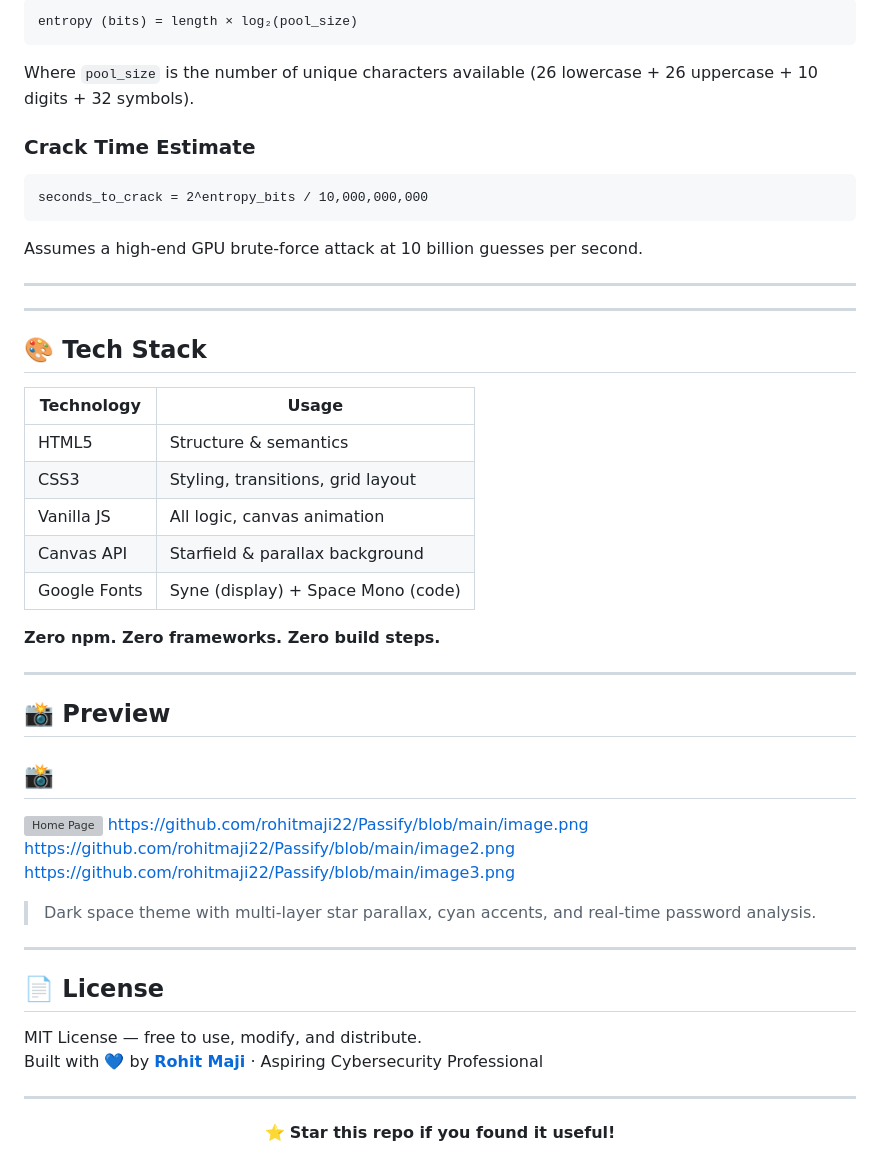
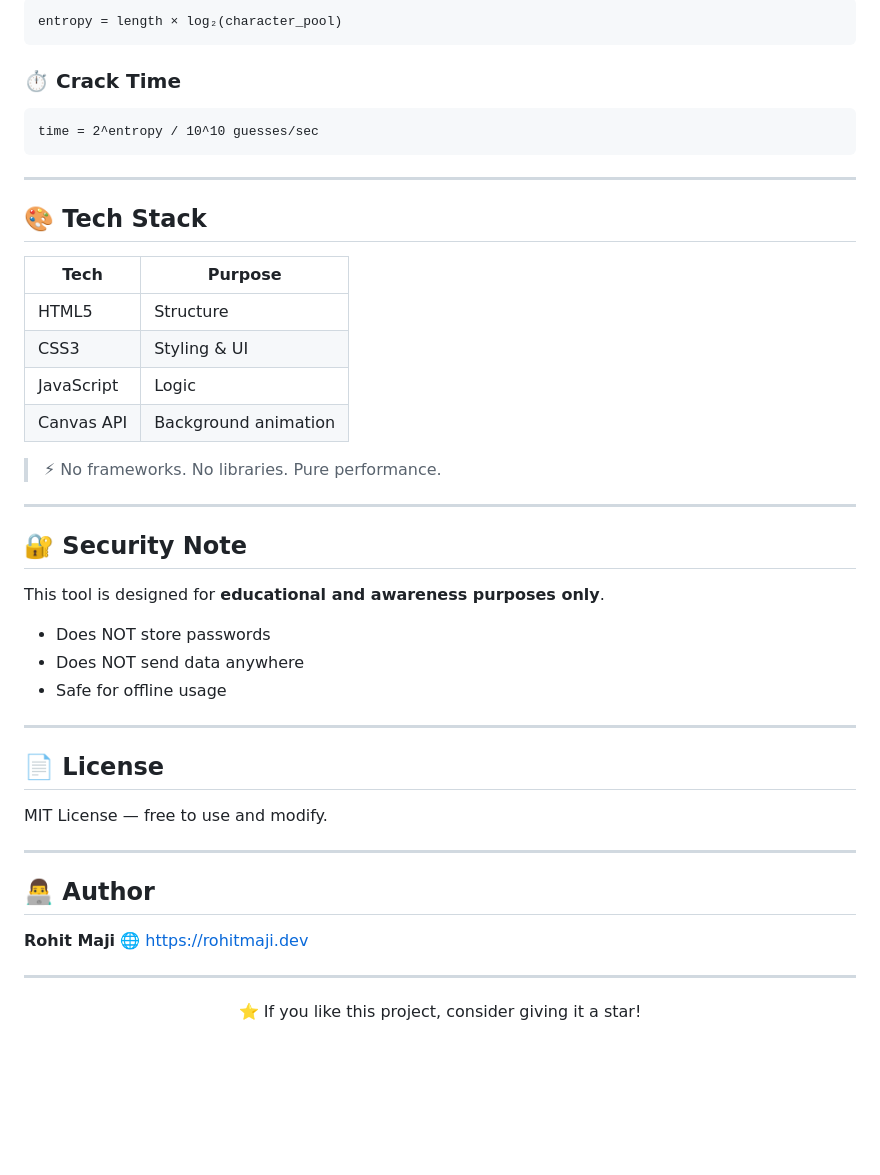
Before and after one commit to rohitmaji22/Passify, a Markdown page: README.md, the part around one of its changes. Rendered like a GitHub page; blank space fills up the shorter version; grey boxes are pictures that could not be loaded.

````diff
--- a/README.md
+++ b/README.md
@@ -99,53 +117,53 @@ Each password is evaluated against 6 criteria — each worth 1 point:
 ```
-entropy (bits) = length × log₂(pool_size)
+entropy = length × log₂(character_pool)
 ```
-Where `pool_size` is the number of unique characters available (26 lowercase + 26 uppercase + 10 digits + 32 symbols).
 
-### Crack Time Estimate
+### ⏱️ Crack Time
+
 ```
-seconds_to_crack = 2^entropy_bits / 10,000,000,000
+time = 2^entropy / 10^10 guesses/sec
 ```
-Assumes a high-end GPU brute-force attack at 10 billion guesses per second.
-
----
 
 ---
 
 ## 🎨 Tech Stack
 
-| Technology | Usage |
-|---|---|
-| HTML5 | Structure & semantics |
-| CSS3 | Styling, transitions, grid layout |
-| Vanilla JS | All logic, canvas animation |
-| Canvas API | Starfield & parallax background |
-| Google Fonts | Syne (display) + Space Mono (code) |
+| Tech       | Purpose              |
+| ---------- | -------------------- |
+| HTML5      | Structure            |
+| CSS3       | Styling & UI         |
+| JavaScript | Logic                |
+| Canvas API | Background animation |
 
-**Zero npm. Zero frameworks. Zero build steps.**
+> ⚡ No frameworks. No libraries. Pure performance.
 
 ---
 
-## 📸 Preview
+## 🔐 Security Note
 
-## 📸
+This tool is designed for **educational and awareness purposes only**.
 
-![Home Page](screenshots/image.png)
-https://github.com/rohitmaji22/Passify/blob/main/image.png
-https://github.com/rohitmaji22/Passify/blob/main/image2.png
-https://github.com/rohitmaji22/Passify/blob/main/image3.png
-> Dark space theme with multi-layer star parallax, cyan accents, and real-time password analysis.
+* Does NOT store passwords
+* Does NOT send data anywhere
+* Safe for offline usage
 
 ---
 
 ## 📄 License
 
-MIT License — free to use, modify, and distribute.
-Built with 💙 by **[Rohit Maji](https://rohitmaji.dev)** · Aspiring Cybersecurity Professional
+MIT License — free to use and modify.
+
+---
+
+## 👨‍💻 Author
+
+**Rohit Maji**
+🌐 https://rohitmaji.dev
 
 ---
 
 <div align="center">
 
-⭐ **Star this repo if you found it useful!**
+⭐ If you like this project, consider giving it a star!
 
 </div>
````
Also changed, not shown: other parts of README.md (+72 -54 lines).
